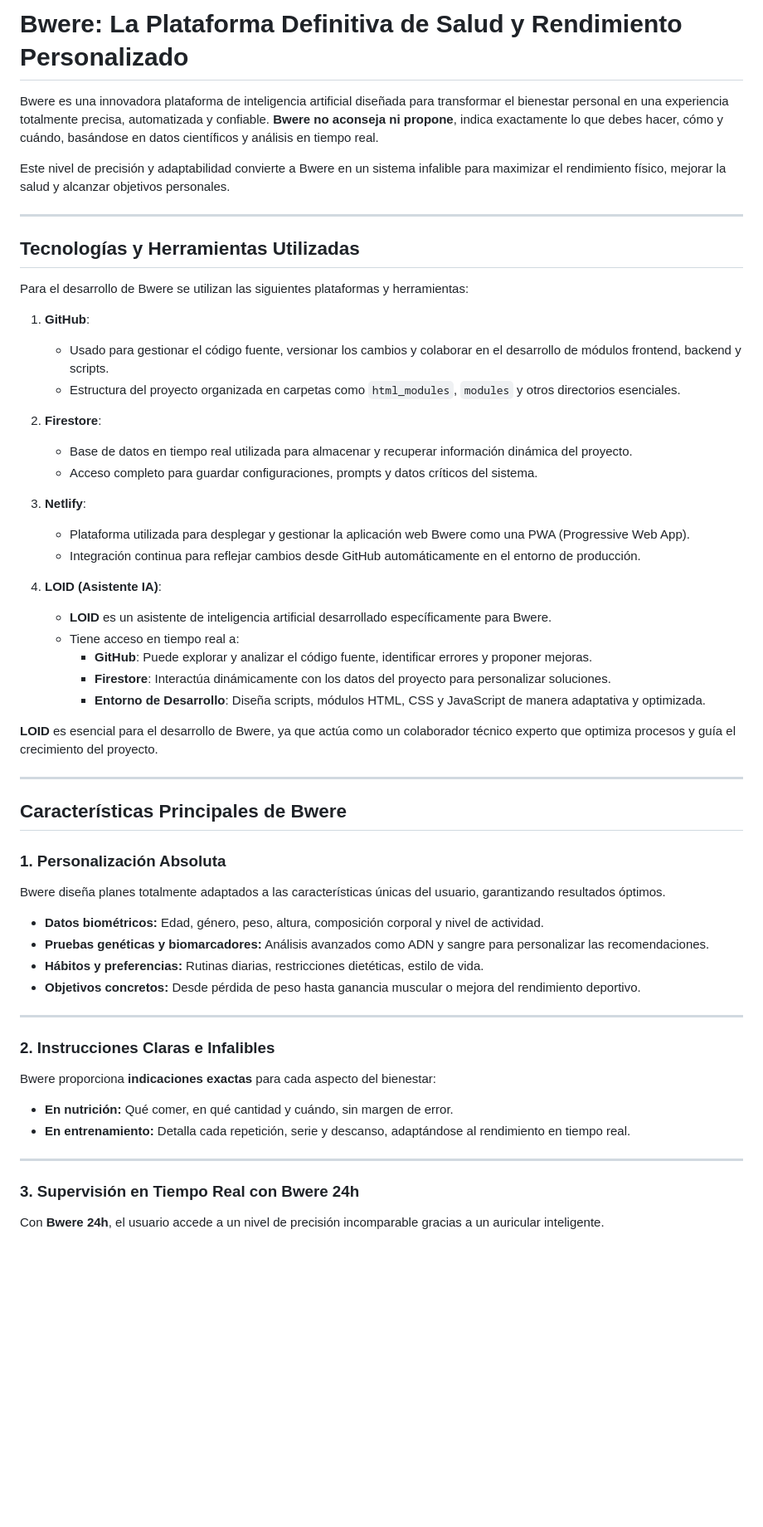
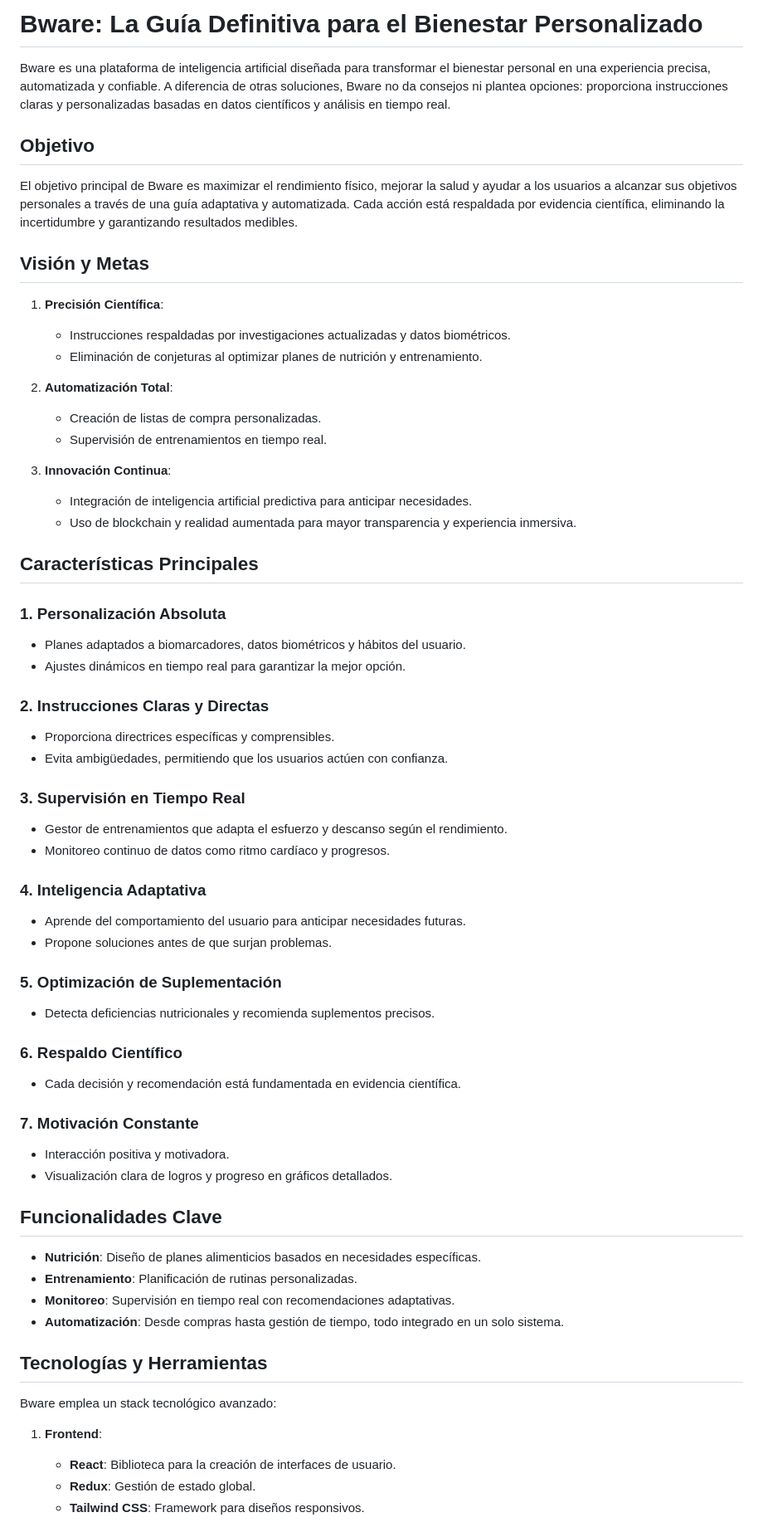
Before and after one commit to MarcusZucus/Bwere, a Markdown page: README.md, the part around the change printed below. Shown: that part at 83% size. Rendered like a GitHub page; blank space fills up the shorter version.

```diff
--- a/README.md
+++ b/README.md
@@ -1,58 +1,65 @@
-# Bwere: La Plataforma Definitiva de Salud y Rendimiento Personalizado
+# Bware: La Guía Definitiva para el Bienestar Personalizado
 
-Bwere es una innovadora plataforma de inteligencia artificial diseñada para transformar el bienestar personal en una experiencia totalmente precisa, automatizada y confiable. **Bwere no aconseja ni propone**, indica exactamente lo que debes hacer, cómo y cuándo, basándose en datos científicos y análisis en tiempo real.
+Bware es una plataforma de inteligencia artificial diseñada para transformar el bienestar personal en una experiencia precisa, automatizada y confiable. A diferencia de otras soluciones, Bware no da consejos ni plantea opciones: proporciona instrucciones claras y personalizadas basadas en datos científicos y análisis en tiempo real.
 
-Este nivel de precisión y adaptabilidad convierte a Bwere en un sistema infalible para maximizar el rendimiento físico, mejorar la salud y alcanzar objetivos personales.
+## **Objetivo**
+El objetivo principal de Bware es maximizar el rendimiento físico, mejorar la salud y ayudar a los usuarios a alcanzar sus objetivos personales a través de una guía adaptativa y automatizada. Cada acción está respaldada por evidencia científica, eliminando la incertidumbre y garantizando resultados medibles.
 
----
+## **Visión y Metas**
 
-## Tecnologías y Herramientas Utilizadas
+1. **Precisión Científica**:
+   - Instrucciones respaldadas por investigaciones actualizadas y datos biométricos.
+   - Eliminación de conjeturas al optimizar planes de nutrición y entrenamiento.
 
-Para el desarrollo de Bwere se utilizan las siguientes plataformas y herramientas:
+2. **Automatización Total**:
+   - Creación de listas de compra personalizadas.
+   - Supervisión de entrenamientos en tiempo real.
 
-1. **GitHub**:
-   - Usado para gestionar el código fuente, versionar los cambios y colaborar en el desarrollo de módulos frontend, backend y scripts.
-   - Estructura del proyecto organizada en carpetas como `html_modules`, `modules` y otros directorios esenciales.
+3. **Innovación Continua**:
+   - Integración de inteligencia artificial predictiva para anticipar necesidades.
+   - Uso de blockchain y realidad aumentada para mayor transparencia y experiencia inmersiva.
 
-2. **Firestore**:
-   - Base de datos en tiempo real utilizada para almacenar y recuperar información dinámica del proyecto.
-   - Acceso completo para guardar configuraciones, prompts y datos críticos del sistema.
+## **Características Principales**
 
-3. **Netlify**:
-   - Plataforma utilizada para desplegar y gestionar la aplicación web Bwere como una PWA (Progressive Web App).
-   - Integración continua para reflejar cambios desde GitHub automáticamente en el entorno de producción.
+### **1. Personalización Absoluta**
+- Planes adaptados a biomarcadores, datos biométricos y hábitos del usuario.
+- Ajustes dinámicos en tiempo real para garantizar la mejor opción.
 
-4. **LOID (Asistente IA)**:
-   - **LOID** es un asistente de inteligencia artificial desarrollado específicamente para Bwere.
-   - Tiene acceso en tiempo real a:
-     - **GitHub**: Puede explorar y analizar el código fuente, identificar errores y proponer mejoras.
-     - **Firestore**: Interactúa dinámicamente con los datos del proyecto para personalizar soluciones.
-     - **Entorno de Desarrollo**: Diseña scripts, módulos HTML, CSS y JavaScript de manera adaptativa y optimizada.
+### **2. Instrucciones Claras y Directas**
+- Proporciona directrices específicas y comprensibles.
+- Evita ambigüedades, permitiendo que los usuarios actúen con confianza.
 
-**LOID** es esencial para el desarrollo de Bwere, ya que actúa como un colaborador técnico experto que optimiza procesos y guía el crecimiento del proyecto.
+### **3. Supervisión en Tiempo Real**
+- Gestor de entrenamientos que adapta el esfuerzo y descanso según el rendimiento.
+- Monitoreo continuo de datos como ritmo cardíaco y progresos.
 
----
+### **4. Inteligencia Adaptativa**
+- Aprende del comportamiento del usuario para anticipar necesidades futuras.
+- Propone soluciones antes de que surjan problemas.
 
-## Características Principales de Bwere
+### **5. Optimización de Suplementación**
+- Detecta deficiencias nutricionales y recomienda suplementos precisos.
 
-### 1. Personalización Absoluta
-Bwere diseña planes totalmente adaptados a las características únicas del usuario, garantizando resultados óptimos.
+### **6. Respaldo Científico**
+- Cada decisión y recomendación está fundamentada en evidencia científica.
 
-- **Datos biométricos:** Edad, género, peso, altura, composición corporal y nivel de actividad.
-- **Pruebas genéticas y biomarcadores:** Análisis avanzados como ADN y sangre para personalizar las recomendaciones.
-- **Hábitos y preferencias:** Rutinas diarias, restricciones dietéticas, estilo de vida.
-- **Objetivos concretos:** Desde pérdida de peso hasta ganancia muscular o mejora del rendimiento deportivo.
+### **7. Motivación Constante**
+- Interacción positiva y motivadora.
+- Visualización clara de logros y progreso en gráficos detallados.
 
----
+## **Funcionalidades Clave**
 
-### 2. Instrucciones Claras e Infalibles
-Bwere proporciona **indicaciones exactas** para cada aspecto del bienestar:
+- **Nutrición**: Diseño de planes alimenticios basados en necesidades específicas.
+- **Entrenamiento**: Planificación de rutinas personalizadas.
+- **Monitoreo**: Supervisión en tiempo real con recomendaciones adaptativas.
+- **Automatización**: Desde compras hasta gestión de tiempo, todo integrado en un solo sistema.
 
-- **En nutrición:** Qué comer, en qué cantidad y cuándo, sin margen de error.
-- **En entrenamiento:** Detalla cada repetición, serie y descanso, adaptándose al rendimiento en tiempo real.
+## **Tecnologías y Herramientas**
 
----
+Bware emplea un stack tecnológico avanzado:
 
-### 3. Supervisión en Tiempo Real con Bwere 24h
-Con **Bwere 24h**, el usuario accede a un nivel de precisión incomparable gracias a un auricular inteligente.
+1. **Frontend**:
+   - **React**: Biblioteca para la creación de interfaces de usuario.
+   - **Redux**: Gestión de estado global.
+   - **Tailwind CSS**: Framework para diseños responsivos.
 
```
Also changed, not shown: other parts of README.md (+25 -17 lines).
